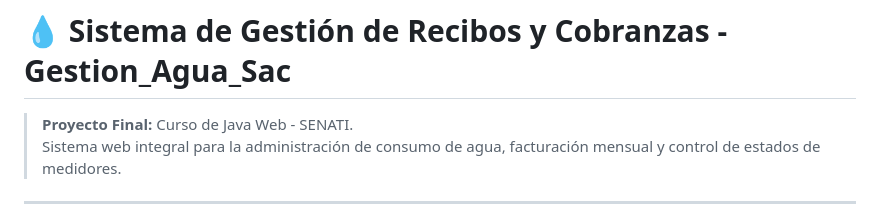
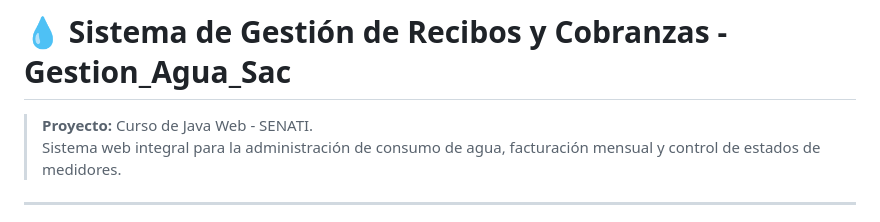
Before and after one commit to shiroartturoartturotanchiva-lgtm/AguaSAC, a Markdown page: readme.md, the part around the change. Rendered like a GitHub page.

```diff
--- a/readme.md
+++ b/readme.md
@@ -1,6 +1,6 @@
 # 💧 Sistema de Gestión de Recibos y Cobranzas - Gestion_Agua_Sac
 
-> **Proyecto Final:** Curso de Java Web - SENATI.
+> **Proyecto:** Curso de Java Web - SENATI.
 > Sistema web integral para la administración de consumo de agua, facturación mensual y control de estados de medidores.
 
 ---
```
